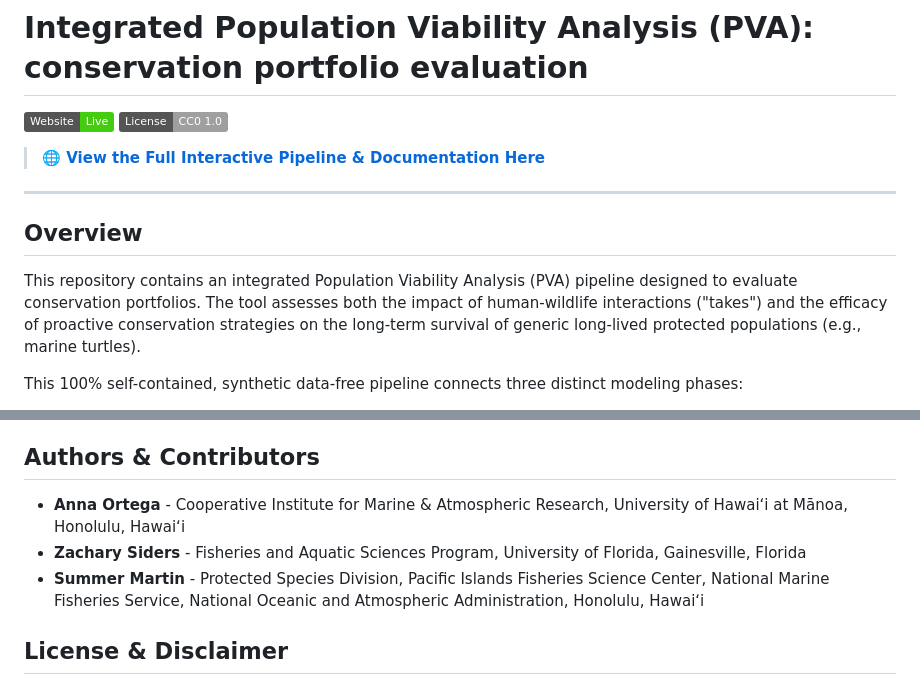
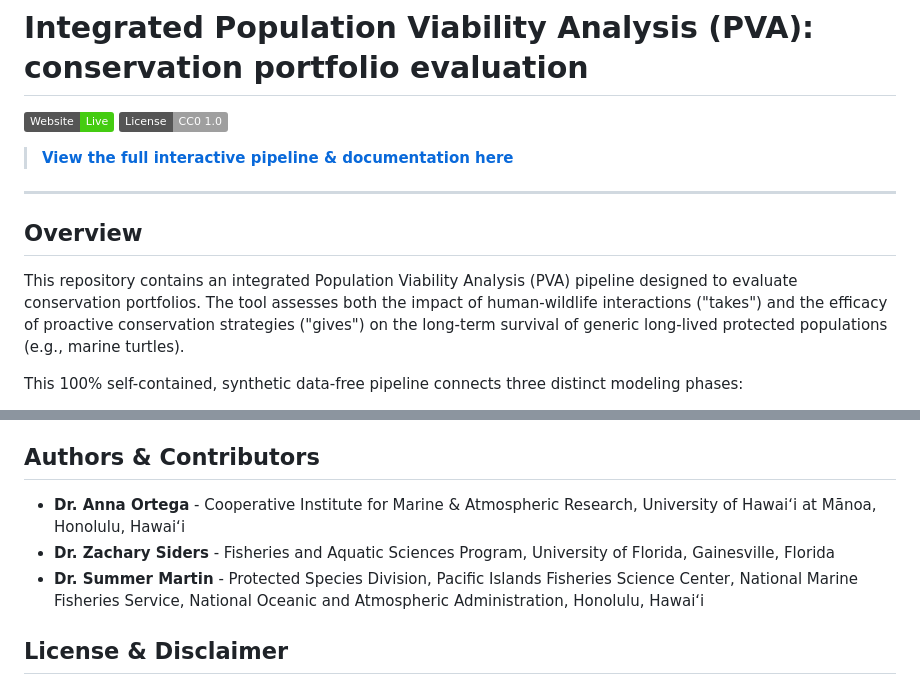
Before and after one commit to AnnaOrtega-NOAA/integrated_PVA_pipeline, a Markdown page: README.md, 2 parts joined by grey strips. Drawn GitHub-style; badges without logos.

```diff
--- a/README.md
+++ b/README.md
@@ -3,13 +3,13 @@
 [![Website](https://img.shields.io/badge/Website-Live-brightgreen.svg)](https://annaortega-noaa.github.io/integrated_PVA_pipeline/)
 [![License: CC0-1.0](https://img.shields.io/badge/License-CC0_1.0-lightgrey.svg)](http://creativecommons.org/publicdomain/zero/1.0/)
 
-> **[🌐 View the Full Interactive Pipeline & Documentation Here](https://annaortega-noaa.github.io/integrated_PVA_pipeline/)**
+> **[View the full interactive pipeline & documentation here](https://annaortega-noaa.github.io/integrated_PVA_pipeline/)**
 
 ---
 
 ## Overview
 
-This repository contains an integrated Population Viability Analysis (PVA) pipeline designed to evaluate conservation portfolios. The tool assesses both the impact of human-wildlife interactions ("takes") and the efficacy of proactive conservation strategies on the long-term survival of generic long-lived protected populations (e.g., marine turtles).
+This repository contains an integrated Population Viability Analysis (PVA) pipeline designed to evaluate conservation portfolios. The tool assesses both the impact of human-wildlife interactions ("takes") and the efficacy of proactive conservation strategies ("gives") on the long-term survival of generic long-lived protected populations (e.g., marine turtles).
 
 This 100% self-contained, synthetic data-free pipeline connects three distinct modeling phases:
 1. **Data Imputation:** Filling gaps in historical nesting beach surveys using Bayesian state-space models via JAGS.
@@ -33,9 +33,9 @@ To build and run this pipeline on your local machine:
 
 ## Authors & Contributors
 
-* **Anna Ortega** - Cooperative Institute for Marine & Atmospheric Research, University of Hawaiʻi at Mānoa, Honolulu, Hawaiʻi
-* **Zachary Siders** - Fisheries and Aquatic Sciences Program, University of Florida, Gainesville, Florida
-* **Summer Martin** - Protected Species Division, Pacific Islands Fisheries Science Center, National Marine Fisheries Service, National Oceanic and Atmospheric Administration, Honolulu, Hawaiʻi
+* **Dr. Anna Ortega** - Cooperative Institute for Marine & Atmospheric Research, University of Hawaiʻi at Mānoa, Honolulu, Hawaiʻi
+* **Dr. Zachary Siders** - Fisheries and Aquatic Sciences Program, University of Florida, Gainesville, Florida
+* **Dr. Summer Martin** - Protected Species Division, Pacific Islands Fisheries Science Center, National Marine Fisheries Service, National Oceanic and Atmospheric Administration, Honolulu, Hawaiʻi
 
 ## License & Disclaimer
 
```
